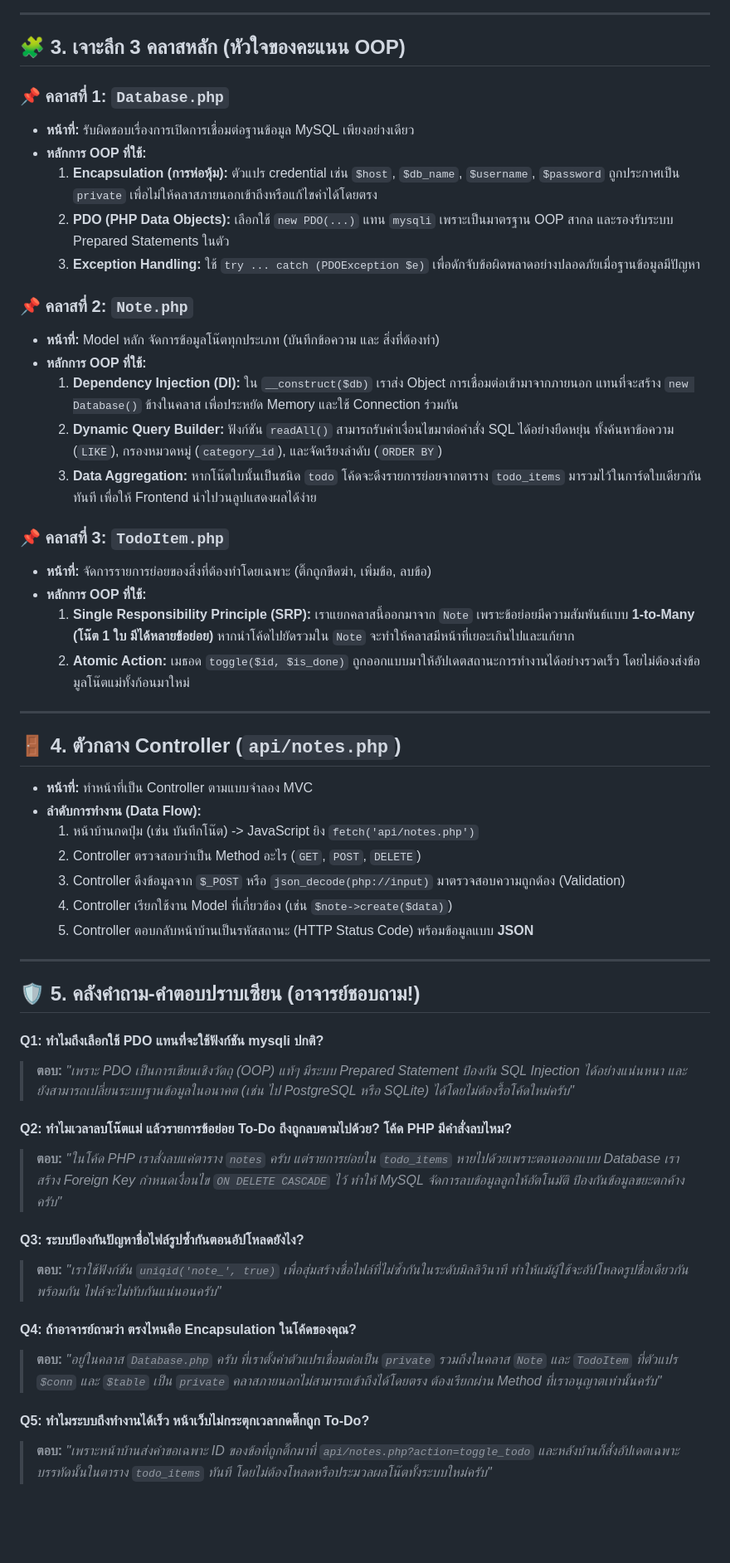
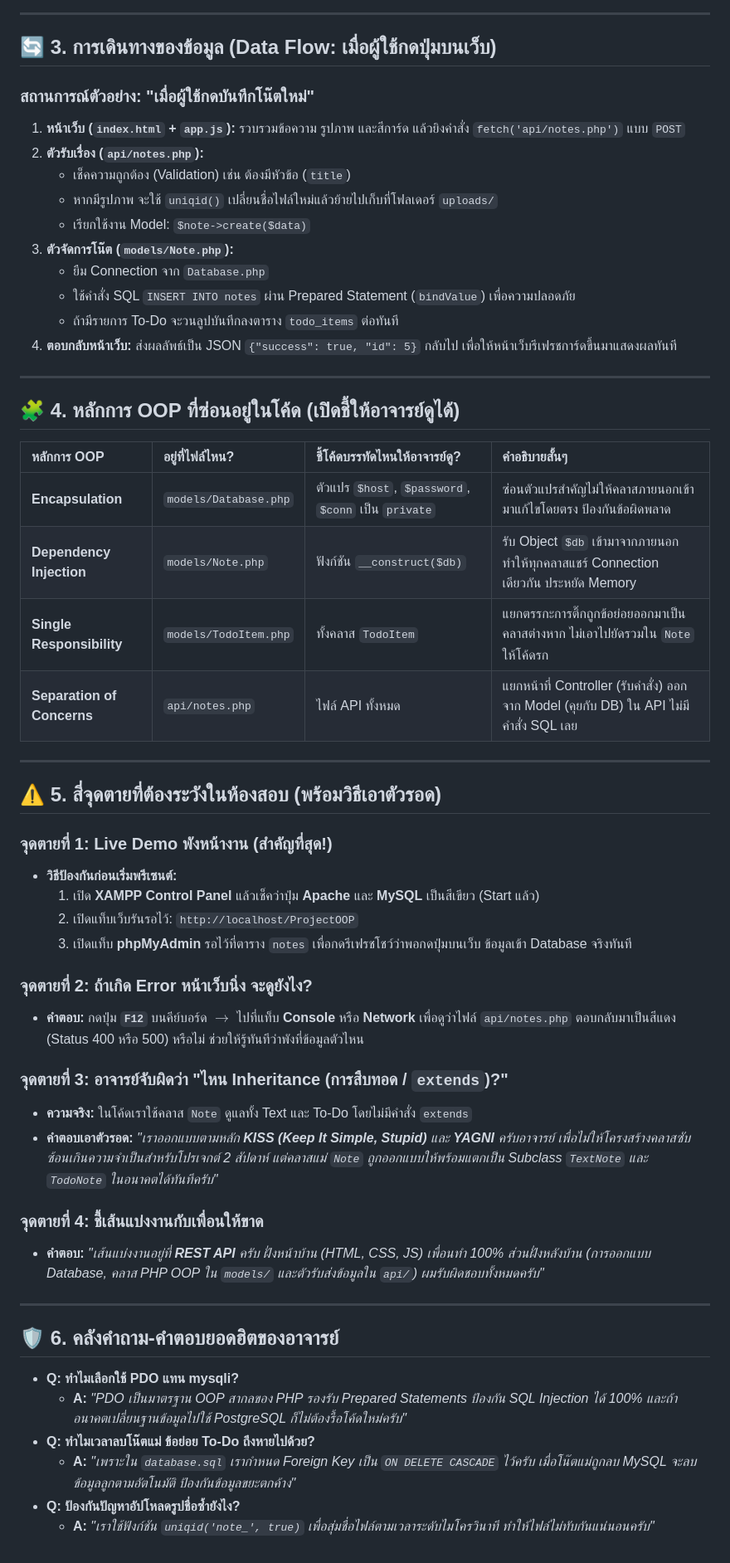
Before and after one commit to TkugG/Repository-for-university-coursework, a Markdown page: PRESENTATION_GUIDE.md, the part around one of its changes. Shown at 83% size. Rendered like a GitHub page; blank space fills up the shorter version.

Commit message:
Update PRESENTATION_GUIDE.md with realistic defense strategy, file roles, and blind spots

```diff
--- a/PRESENTATION_GUIDE.md
+++ b/PRESENTATION_GUIDE.md
@@ -68,55 +44,58 @@ classDiagram
 
 ---
 
-## 🧩 3. เจาะลึก 3 คลาสหลัก (หัวใจของคะแนน OOP)
+## 🔄 3. การเดินทางของข้อมูล (Data Flow: เมื่อผู้ใช้กดปุ่มบนเว็บ)
 
-### 📌 คลาสที่ 1: `Database.php`
-* **หน้าที่:** รับผิดชอบเรื่องการเปิดการเชื่อมต่อฐานข้อมูล MySQL เพียงอย่างเดียว
-* **หลักการ OOP ที่ใช้:**
-  1. **Encapsulation (การห่อหุ้ม):** ตัวแปร credential เช่น `$host`, `$db_name`, `$username`, `$password` ถูกประกาศเป็น `private` เพื่อไม่ให้คลาสภายนอกเข้าถึงหรือแก้ไขค่าได้โดยตรง
-  2. **PDO (PHP Data Objects):** เลือกใช้ `new PDO(...)` แทน `mysqli` เพราะเป็นมาตรฐาน OOP สากล และรองรับระบบ Prepared Statements ในตัว
-  3. **Exception Handling:** ใช้ `try ... catch (PDOException $e)` เพื่อดักจับข้อผิดพลาดอย่างปลอดภัยเมื่อฐานข้อมูลมีปัญหา
-
-### 📌 คลาสที่ 2: `Note.php`
-* **หน้าที่:** Model หลัก จัดการข้อมูลโน๊ตทุกประเภท (บันทึกข้อความ และ สิ่งที่ต้องทำ)
-* **หลักการ OOP ที่ใช้:**
-  1. **Dependency Injection (DI):** ใน `__construct($db)` เราส่ง Object การเชื่อมต่อเข้ามาจากภายนอก แทนที่จะสร้าง `new Database()` ข้างในคลาส เพื่อประหยัด Memory และใช้ Connection ร่วมกัน
-  2. **Dynamic Query Builder:** ฟังก์ชัน `readAll()` สามารถรับค่าเงื่อนไขมาต่อคำสั่ง SQL ได้อย่างยืดหยุ่น ทั้งค้นหาข้อความ (`LIKE`), กรองหมวดหมู่ (`category_id`), และจัดเรียงลำดับ (`ORDER BY`)
-  3. **Data Aggregation:** หากโน๊ตใบนั้นเป็นชนิด `todo` โค้ดจะดึงรายการย่อยจากตาราง `todo_items` มารวมไว้ในการ์ดใบเดียวกันทันที เพื่อให้ Frontend นำไปวนลูปแสดงผลได้ง่าย
-
-### 📌 คลาสที่ 3: `TodoItem.php`
-* **หน้าที่:** จัดการรายการย่อยของสิ่งที่ต้องทำโดยเฉพาะ (ติ๊กถูกขีดฆ่า, เพิ่มข้อ, ลบข้อ)
-* **หลักการ OOP ที่ใช้:**
-  1. **Single Responsibility Principle (SRP):** เราแยกคลาสนี้ออกมาจาก `Note` เพราะข้อย่อยมีความสัมพันธ์แบบ **1-to-Many (โน๊ต 1 ใบ มีได้หลายข้อย่อย)** หากนำโค้ดไปยัดรวมใน `Note` จะทำให้คลาสมีหน้าที่เยอะเกินไปและแก้ยาก
-  2. **Atomic Action:** เมธอด `toggle($id, $is_done)` ถูกออกแบบมาให้อัปเดตสถานะการทำงานได้อย่างรวดเร็ว โดยไม่ต้องส่งข้อมูลโน๊ตแม่ทั้งก้อนมาใหม่
+### สถานการณ์ตัวอย่าง: "เมื่อผู้ใช้กดบันทึกโน๊ตใหม่"
+1. **หน้าเว็บ (`index.html` + `app.js`):** รวบรวมข้อความ รูปภาพ และสีการ์ด แล้วยิงคำสั่ง `fetch('api/notes.php')` แบบ `POST`
+2. **ตัวรับเรื่อง (`api/notes.php`):**
+   * เช็คความถูกต้อง (Validation) เช่น ต้องมีหัวข้อ (`title`)
+   * หากมีรูปภาพ จะใช้ `uniqid()` เปลี่ยนชื่อไฟล์ใหม่แล้วย้ายไปเก็บที่โฟลเดอร์ `uploads/`
+   * เรียกใช้งาน Model: `$note->create($data)`
+3. **ตัวจัดการโน๊ต (`models/Note.php`):**
+   * ยืม Connection จาก `Database.php`
+   * ใช้คำสั่ง SQL `INSERT INTO notes` ผ่าน Prepared Statement (`bindValue`) เพื่อความปลอดภัย
+   * ถ้ามีรายการ To-Do จะวนลูปบันทึกลงตาราง `todo_items` ต่อทันที
+4. **ตอบกลับหน้าเว็บ:** ส่งผลลัพธ์เป็น JSON `{"success": true, "id": 5}` กลับไป เพื่อให้หน้าเว็บรีเฟรชการ์ดขึ้นมาแสดงผลทันที
 
 ---
 
-## 🚪 4. ตัวกลาง Controller (`api/notes.php`)
+## 🧩 4. หลักการ OOP ที่ซ่อนอยู่ในโค้ด (เปิดชี้ให้อาจารย์ดูได้)
 
-* **หน้าที่:** ทำหน้าที่เป็น Controller ตามแบบจำลอง MVC
-* **ลำดับการทำงาน (Data Flow):**
-  1. หน้าบ้านกดปุ่ม (เช่น บันทึกโน๊ต) -> JavaScript ยิง `fetch('api/notes.php')`
-  2. Controller ตรวจสอบว่าเป็น Method อะไร (`GET`, `POST`, `DELETE`)
-  3. Controller ดึงข้อมูลจาก `$_POST` หรือ `json_decode(php://input)` มาตรวจสอบความถูกต้อง (Validation)
-  4. Controller เรียกใช้งาน Model ที่เกี่ยวข้อง (เช่น `$note->create($data)`)
-  5. Controller ตอบกลับหน้าบ้านเป็นรหัสสถานะ (HTTP Status Code) พร้อมข้อมูลแบบ **JSON**
+| หลักการ OOP | อยู่ที่ไฟล์ไหน? | ชี้โค้ดบรรทัดไหนให้อาจารย์ดู? | คำอธิบายสั้นๆ |
+| :--- | :--- | :--- | :--- |
+| **Encapsulation** | `models/Database.php` | ตัวแปร `$host`, `$password`, `$conn` เป็น `private` | ซ่อนตัวแปรสำคัญไม่ให้คลาสภายนอกเข้ามาแก้ไขโดยตรง ป้องกันข้อผิดพลาด |
+| **Dependency Injection** | `models/Note.php` | ฟังก์ชัน `__construct($db)` | รับ Object `$db` เข้ามาจากภายนอก ทำให้ทุกคลาสแชร์ Connection เดียวกัน ประหยัด Memory |
+| **Single Responsibility** | `models/TodoItem.php` | ทั้งคลาส `TodoItem` | แยกตรรกะการติ๊กถูกข้อย่อยออกมาเป็นคลาสต่างหาก ไม่เอาไปยัดรวมใน `Note` ให้โค้ดรก |
+| **Separation of Concerns** | `api/notes.php` | ไฟล์ API ทั้งหมด | แยกหน้าที่ Controller (รับคำสั่ง) ออกจาก Model (คุยกับ DB) ใน API ไม่มีคำสั่ง SQL เลย |
 
 ---
 
-## 🛡️ 5. คลังคำถาม-คำตอบปราบเซียน (อาจารย์ชอบถาม!)
+## ⚠️ 5. สี่จุดตายที่ต้องระวังในห้องสอบ (พร้อมวิธีเอาตัวรอด)
 
-#### Q1: ทำไมถึงเลือกใช้ PDO แทนที่จะใช้ฟังก์ชัน mysqli ปกติ?
-> **ตอบ:** *"เพราะ PDO เป็นการเขียนเชิงวัตถุ (OOP) แท้ๆ มีระบบ Prepared Statement ป้องกัน SQL Injection ได้อย่างแน่นหนา และยังสามารถเปลี่ยนระบบฐานข้อมูลในอนาคต (เช่น ไป PostgreSQL หรือ SQLite) ได้โดยไม่ต้องรื้อโค้ดใหม่ครับ"*
+### จุดตายที่ 1: Live Demo พังหน้างาน (สำคัญที่สุด!)
+* **วิธีป้องกันก่อนเริ่มพรีเซนต์:**
+  1. เปิด **XAMPP Control Panel** แล้วเช็คว่าปุ่ม **Apache** และ **MySQL** เป็นสีเขียว (Start แล้ว)
+  2. เปิดแท็บเว็บรันรอไว้: `http://localhost/ProjectOOP`
+  3. เปิดแท็บ **phpMyAdmin** รอไว้ที่ตาราง `notes` เพื่อกดรีเฟรชโชว์ว่าพอกดปุ่มบนเว็บ ข้อมูลเข้า Database จริงทันที
 
-#### Q2: ทำไมเวลาลบโน๊ตแม่ แล้วรายการข้อย่อย To-Do ถึงถูกลบตามไปด้วย? โค้ด PHP มีคำสั่งลบไหม?
-> **ตอบ:** *"ในโค้ด PHP เราสั่งลบแค่ตาราง `notes` ครับ แต่รายการย่อยใน `todo_items` หายไปด้วยเพราะตอนออกแบบ Database เราสร้าง Foreign Key กำหนดเงื่อนไข `ON DELETE CASCADE` ไว้ ทำให้ MySQL จัดการลบข้อมูลลูกให้อัตโนมัติ ป้องกันข้อมูลขยะตกค้างครับ"*
+### จุดตายที่ 2: ถ้าเกิด Error หน้าเว็บนิ่ง จะดูยังไง?
+* **คำตอบ:** กดปุ่ม **`F12`** บนคีย์บอร์ด $\rightarrow$ ไปที่แท็บ **Console** หรือ **Network** เพื่อดูว่าไฟล์ `api/notes.php` ตอบกลับมาเป็นสีแดง (Status 400 หรือ 500) หรือไม่ ช่วยให้รู้ทันทีว่าพังที่ข้อมูลตัวไหน
 
-#### Q3: ระบบป้องกันปัญหาชื่อไฟล์รูปซ้ำกันตอนอัปโหลดยังไง?
-> **ตอบ:** *"เราใช้ฟังก์ชัน `uniqid('note_', true)` เพื่อสุ่มสร้างชื่อไฟล์ที่ไม่ซ้ำกันในระดับมิลลิวินาที ทำให้แม้ผู้ใช้จะอัปโหลดรูปชื่อเดียวกันพร้อมกัน ไฟล์จะไม่ทับกันแน่นอนครับ"*
+### จุดตายที่ 3: อาจารย์จับผิดว่า "ไหน Inheritance (การสืบทอด / `extends`)?"
+* **ความจริง:** ในโค้ดเราใช้คลาส `Note` ดูแลทั้ง Text และ To-Do โดยไม่มีคำสั่ง `extends`
+* **คำตอบเอาตัวรอด:** *"เราออกแบบตามหลัก **KISS (Keep It Simple, Stupid)** และ **YAGNI** ครับอาจารย์ เพื่อไม่ให้โครงสร้างคลาสซับซ้อนเกินความจำเป็นสำหรับโปรเจกต์ 2 สัปดาห์ แต่คลาสแม่ `Note` ถูกออกแบบให้พร้อมแตกเป็น Subclass `TextNote` และ `TodoNote` ในอนาคตได้ทันทีครับ"*
 
-#### Q4: ถ้าอาจารย์ถามว่า ตรงไหนคือ Encapsulation ในโค้ดของคุณ?
-> **ตอบ:** *"อยู่ในคลาส `Database.php` ครับ ที่เราตั้งค่าตัวแปรเชื่อมต่อเป็น `private` รวมถึงในคลาส `Note` และ `TodoItem` ที่ตัวแปร `$conn` และ `$table` เป็น `private` คลาสภายนอกไม่สามารถเข้าถึงได้โดยตรง ต้องเรียกผ่าน Method ที่เราอนุญาตเท่านั้นครับ"*
+### จุดตายที่ 4: ชี้เส้นแบ่งงานกับเพื่อนให้ขาด
+* **คำตอบ:** *"เส้นแบ่งงานอยู่ที่ **REST API** ครับ ฝั่งหน้าบ้าน (HTML, CSS, JS) เพื่อนทำ 100% ส่วนฝั่งหลังบ้าน (การออกแบบ Database, คลาส PHP OOP ใน `models/` และตัวรับส่งข้อมูลใน `api/`) ผมรับผิดชอบทั้งหมดครับ"*
 
-#### Q5: ทำไมระบบถึงทำงานได้เร็ว หน้าเว็บไม่กระตุกเวลากดติ๊กถูก To-Do?
-> **ตอบ:** *"เพราะหน้าบ้านส่งคำขอเฉพาะ ID ของข้อที่ถูกติ๊กมาที่ `api/notes.php?action=toggle_todo` และหลังบ้านก็สั่งอัปเดตเฉพาะบรรทัดนั้นในตาราง `todo_items` ทันที โดยไม่ต้องโหลดหรือประมวลผลโน๊ตทั้งระบบใหม่ครับ"*
+---
+
+## 🛡️ 6. คลังคำถาม-คำตอบยอดฮิตของอาจารย์
+
+* **Q: ทำไมเลือกใช้ PDO แทน mysqli?**
+  * **A:** *"PDO เป็นมาตรฐาน OOP สากลของ PHP รองรับ Prepared Statements ป้องกัน SQL Injection ได้ 100% และถ้าอนาคตเปลี่ยนฐานข้อมูลไปใช้ PostgreSQL ก็ไม่ต้องรื้อโค้ดใหม่ครับ"*
+* **Q: ทำไมเวลาลบโน๊ตแม่ ข้อย่อย To-Do ถึงหายไปด้วย?**
+  * **A:** *"เพราะใน `database.sql` เรากำหนด Foreign Key เป็น `ON DELETE CASCADE` ไว้ครับ เมื่อโน๊ตแม่ถูกลบ MySQL จะลบข้อมูลลูกตามอัตโนมัติ ป้องกันข้อมูลขยะตกค้าง"*
+* **Q: ป้องกันปัญหาอัปโหลดรูปชื่อซ้ำยังไง?**
+  * **A:** *"เราใช้ฟังก์ชัน `uniqid('note_', true)` เพื่อสุ่มชื่อไฟล์ตามเวลาระดับไมโครวินาที ทำให้ไฟล์ไม่ทับกันแน่นอนครับ"*
```
Also changed, not shown: other parts of PRESENTATION_GUIDE.md (+30 -54 lines).
